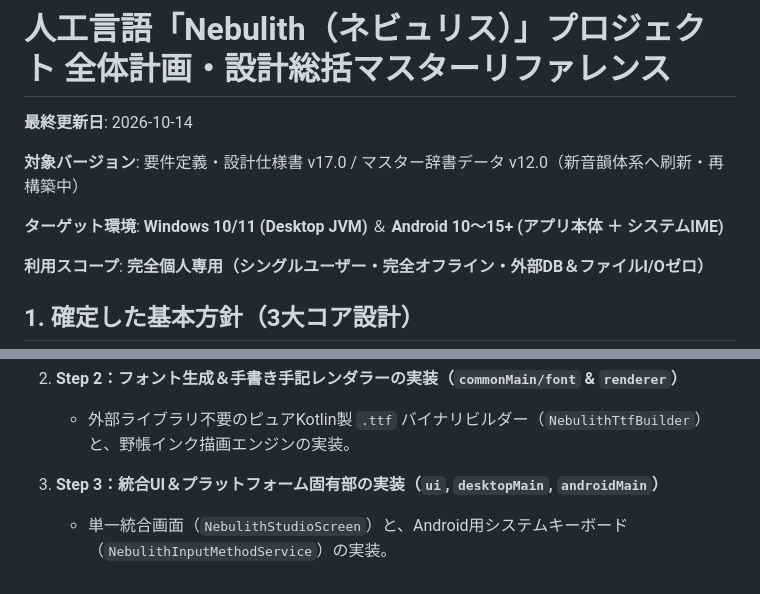
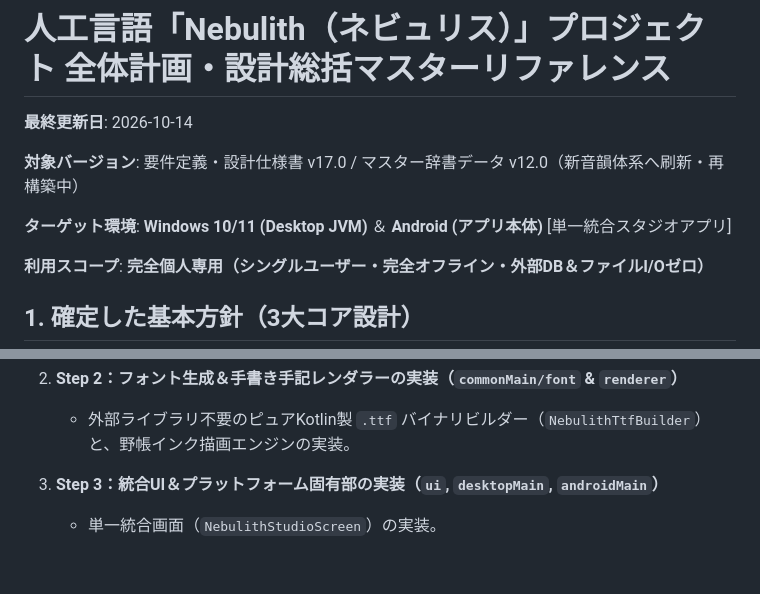
Before and after one commit to ervha/Nebulith, a Markdown page: docs/Nebulith Executive Summary.md, 2 parts joined by grey strips. Rendered like a GitHub page.

```diff
--- a/docs/Nebulith Executive Summary.md
+++ b/docs/Nebulith Executive Summary.md
@@ -4,7 +4,7 @@
 
 **対象バージョン**: 要件定義・設計仕様書 v17.0 / マスター辞書データ v12.0（新音韻体系へ刷新・再構築中）
 
-**ターゲット環境**: **Windows 10/11 (Desktop JVM)** ＆ **Android 10〜15+ (アプリ本体 ＋ システムIME)**
+**ターゲット環境**: **Windows 10/11 (Desktop JVM)** ＆ **Android (アプリ本体)** [単一統合スタジオアプリ]
 
 **利用スコープ**: **完全個人専用（シングルユーザー・完全オフライン・外部DB＆ファイルI/Oゼロ）**
 
@@ -68,4 +68,4 @@
    * 外部ライブラリ不要のピュアKotlin製 `.ttf` バイナリビルダー（`NebulithTtfBuilder`）と、野帳インク描画エンジンの実装。
 
 3. **Step 3：統合UI＆プラットフォーム固有部の実装（`ui`, `desktopMain`, `androidMain`）**
-   * 単一統合画面（`NebulithStudioScreen`）と、Android用システムキーボード（`NebulithInputMethodService`）の実装。
+   * 単一統合画面（`NebulithStudioScreen`）の実装。
```
Also changed, not shown: docs/Project Requirements And Design.md (+0 -4 lines).
